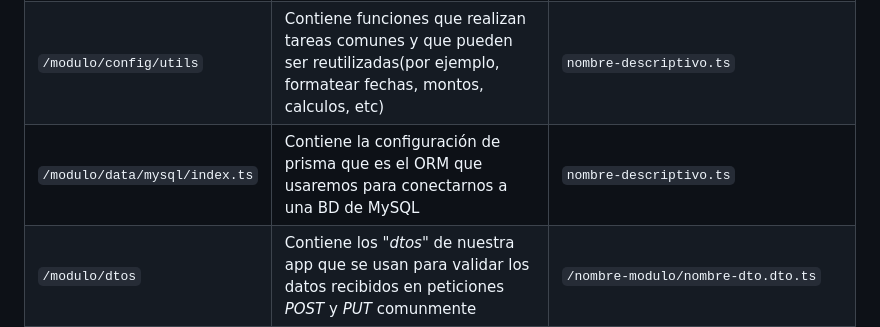
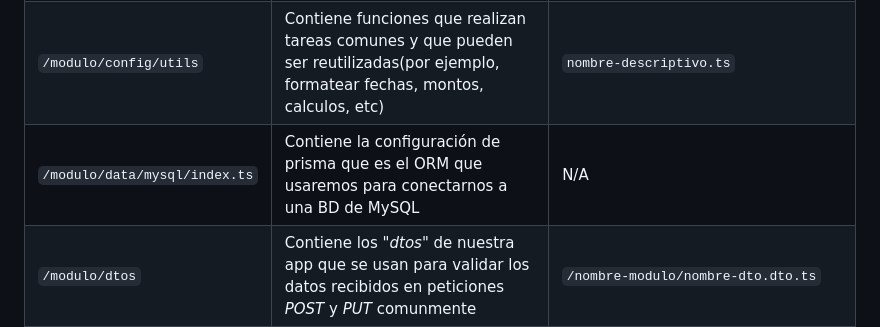
Before and after one commit to mercado-de-creaciones/mercado-de-creaciones-backend, a Markdown page: README.md, the part around the change. Drawn GitHub-style.

```diff
--- a/README.md
+++ b/README.md
@@ -51,7 +51,7 @@ Esta app see desarrollará bajo una arquitectura limpia incompleta, ya que no us
 | `/modulo/config`                 | Contiene archivos de configuración global para nuestra app(adaptadores, utilidades, variables de entorn, etc)  | N/A  |
 | `/modulo/config/adapter`         | Contiene adaptadores que son piezas de código de librerías externas que adapta funcionalidades para que sean flexibles al cambio | `nombre-modulo.adapter.ts` |
 | `/modulo/config/utils`           | Contiene funciones que realizan tareas comunes y que pueden ser reutilizadas(por ejemplo, formatear fechas, montos, calculos, etc)  | `nombre-descriptivo.ts` |
-| `/modulo/data/mysql/index.ts`    | Contiene la configuración de prisma que es el ORM que usaremos para conectarnos a una BD de MySQL  | `nombre-descriptivo.ts` |
+| `/modulo/data/mysql/index.ts`    | Contiene la configuración de prisma que es el ORM que usaremos para conectarnos a una BD de MySQL  | N/A |
 | `/modulo/dtos`                   | Contiene los _"dtos"_ de nuestra app que se usan para validar los datos recibidos en peticiones _POST_ y _PUT_ comunmente | `/nombre-modulo/nombre-dto.dto.ts` |
 | `/modulo/services`               | Contiene los servicios independientes que son los que se conectan a algo externo(nube, base de datos, storage, servicios de emails, etc) | `nombre-descritivo.service.ts` |
 | `/modulo/middlewares`            | Contiene los middlewares que son funciones que se ejecutaran antes de que se haga una petición HTTP | `nombre-descritivo.middleware.ts` |
```
